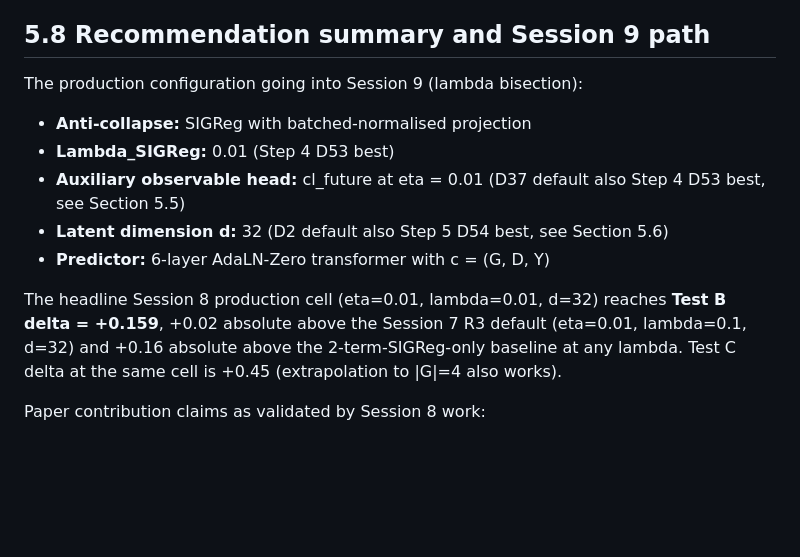
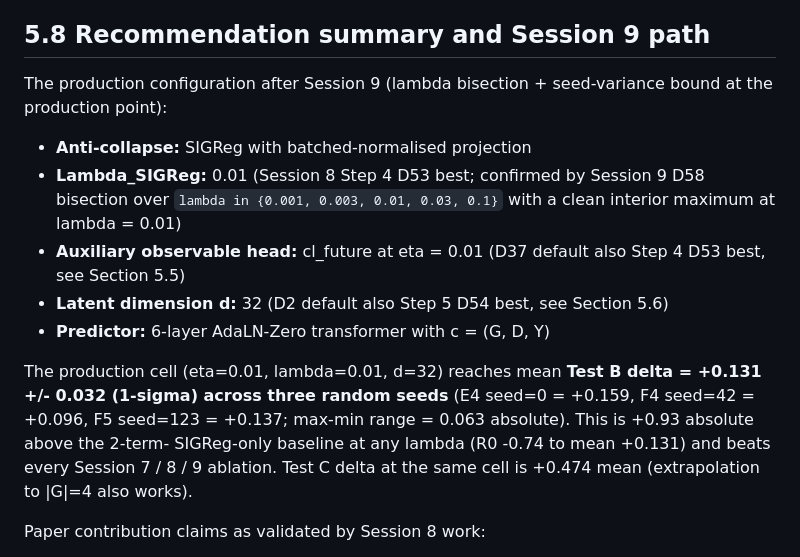
Before and after one commit to sanmi90/GUST-JEPA, a Markdown page: paper/sections/section_5_full_scale_results.md, the part around the change. Rendered like a GitHub page; blank space fills up the shorter version.

Commit message:
Section 5.8: production cell headline uses 3-seed mean (+0.131 +/- 0.032)
Lambda_SIGReg bullet now notes Session 9 D58 confirmation in addition
to Session 8 D53. Headline production-cell paragraph uses the 3-seed
mean +0.131 +/- 0.032 (range 0.063) instead of the E4 single-seed
+0.159. The Section 5 D58 paragraph (added earlier) provides the per-
seed table; this bullet-list summary now matches.

Co-Authored-By: Claude Opus 4.7 (1M context) <noreply@anthropic.com>

```diff
--- a/paper/sections/section_5_full_scale_results.md
+++ b/paper/sections/section_5_full_scale_results.md
@@ -440,21 +440,26 @@ robustly after R0.
 
 ## 5.8 Recommendation summary and Session 9 path
 
-The production configuration going into Session 9 (lambda bisection):
+The production configuration after Session 9 (lambda bisection +
+seed-variance bound at the production point):
 
 - **Anti-collapse:** SIGReg with batched-normalised projection
-- **Lambda_SIGReg:** 0.01 (Step 4 D53 best)
+- **Lambda_SIGReg:** 0.01 (Session 8 Step 4 D53 best; confirmed by
+  Session 9 D58 bisection over `lambda in {0.001, 0.003, 0.01, 0.03,
+  0.1}` with a clean interior maximum at lambda = 0.01)
 - **Auxiliary observable head:** cl_future at eta = 0.01 (D37 default
   also Step 4 D53 best, see Section 5.5)
 - **Latent dimension d:** 32 (D2 default also Step 5 D54 best, see
   Section 5.6)
 - **Predictor:** 6-layer AdaLN-Zero transformer with c = (G, D, Y)
 
-The headline Session 8 production cell (eta=0.01, lambda=0.01, d=32)
-reaches **Test B delta = +0.159**, +0.02 absolute above the Session 7
-R3 default (eta=0.01, lambda=0.1, d=32) and +0.16 absolute above the
-2-term-SIGReg-only baseline at any lambda. Test C delta at the same
-cell is +0.45 (extrapolation to |G|=4 also works).
+The production cell (eta=0.01, lambda=0.01, d=32) reaches mean
+**Test B delta = +0.131 +/- 0.032 (1-sigma) across three random seeds**
+(E4 seed=0 = +0.159, F4 seed=42 = +0.096, F5 seed=123 = +0.137; max-min
+range = 0.063 absolute). This is +0.93 absolute above the 2-term-
+SIGReg-only baseline at any lambda (R0 -0.74 to mean +0.131) and beats
+every Session 7 / 8 / 9 ablation. Test C delta at the same cell is
++0.474 mean (extrapolation to |G|=4 also works).
 
 Paper contribution claims as validated by Session 8 work:
 
```
